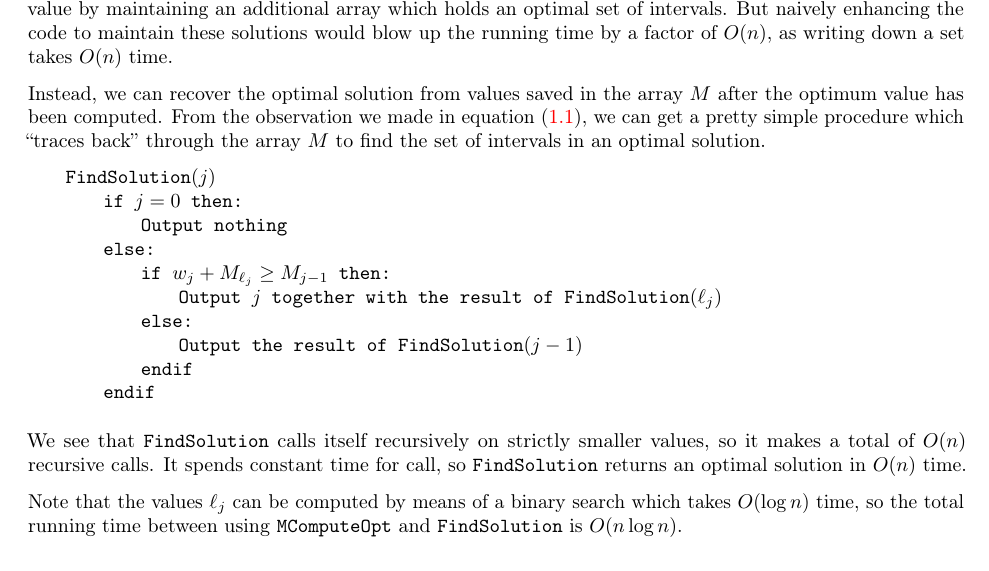
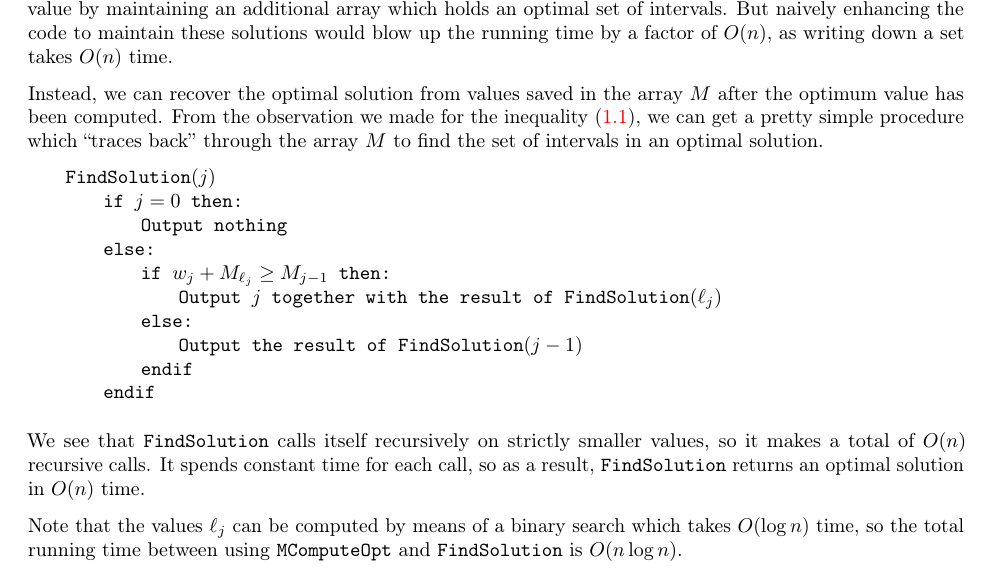
Before and after one commit to mltlee/Course-Notes, a LaTeX document (1225 - Spring 2022/CO 454 - Scheduling/co454.tex, which reads 1225 - Spring 2022/CO 454 - Scheduling/454chap1.tex): part of page 8 of 8, cut so that both start at the same text. Compiled offline with pdfLaTeX.

Commit message:
Some rewording

```diff
--- a/1225 - Spring 2022/CO 454 - Scheduling/454chap1.tex
+++ b/1225 - Spring 2022/CO 454 - Scheduling/454chap1.tex
@@ -511,7 +511,7 @@ down a set takes $O(n)$ time.
 
 Instead, we can recover the optimal solution from values saved in the array
 $M$ after the optimum value has been computed. From the observation we made
-in equation $\eqref{eq:1.1}$, we can get a pretty simple procedure which
+for the inequality $\eqref{eq:1.1}$, we can get a pretty simple procedure which
 ``traces back'' through the array $M$ to find the set of intervals in an
 optimal solution.
 
@@ -530,8 +530,8 @@ optimal solution.
 
 We see that \texttt{FindSolution} calls itself recursively on strictly
 smaller values, so it makes a total of $O(n)$ recursive calls. It spends
-constant time for call, so \texttt{FindSolution} returns an optimal solution
-in $O(n)$ time.
+constant time for each call, so as a result, \texttt{FindSolution} returns
+an optimal solution in $O(n)$ time.
 
 Note that the values $\ell_j$ can be computed by means of a binary search
 which takes $O(\log n)$ time, so the total running time between
```
Also changed, not shown: 1225 - Spring 2022/CO 454 - Scheduling/co454.pdf.
